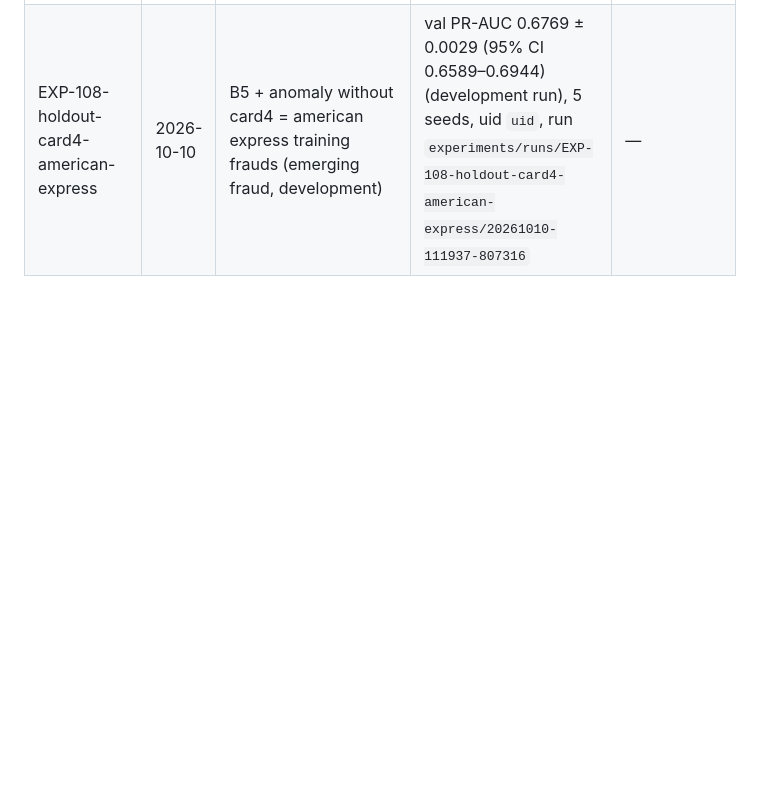
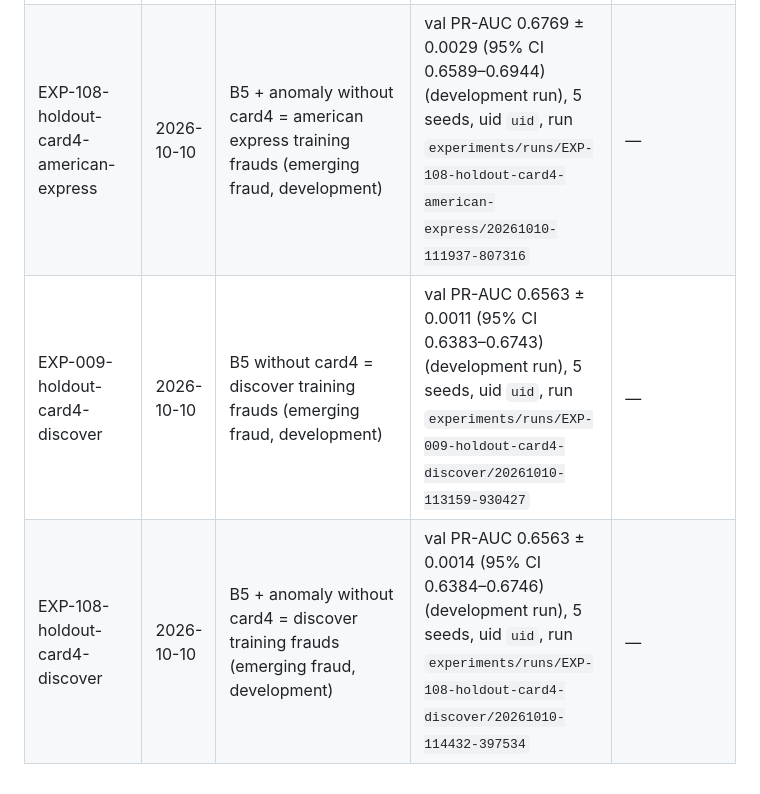
Before and after one commit to Aziz-ahmad555/vaultic-fraud-detection, a Markdown page: research/experiment_log.md, the part around the change. GitHub-like rendering; blank space fills up the shorter version.

Commit message:
Emerging fraud: card4 discover held out (B5, B5 + anomaly) logged
Co-Authored-By: Claude Opus 5.5 <noreply@anthropic.com>

```diff
--- a/research/experiment_log.md
+++ b/research/experiment_log.md
@@ -42,3 +42,5 @@ Development runs report validation metrics only. Test-period metrics come only f
 | EXP-108-holdout-ProductCD-W | 2026-10-10 | B5 + anomaly without ProductCD = W training frauds (emerging fraud, development) | val PR-AUC 0.3966 ± 0.0014 (95% CI 0.3750–0.4166) (development run), 5 seeds, uid `uid`, run `experiments/runs/EXP-108-holdout-ProductCD-W/20261010-105405-318953` | — |
 | EXP-009-holdout-card4-american-express | 2026-10-10 | B5 without card4 = american express training frauds (emerging fraud, development) | val PR-AUC 0.6769 ± 0.0017 (95% CI 0.6592–0.6943) (development run), 5 seeds, uid `uid`, run `experiments/runs/EXP-009-holdout-card4-american-express/20261010-110634-429228` | — |
 | EXP-108-holdout-card4-american-express | 2026-10-10 | B5 + anomaly without card4 = american express training frauds (emerging fraud, development) | val PR-AUC 0.6769 ± 0.0029 (95% CI 0.6589–0.6944) (development run), 5 seeds, uid `uid`, run `experiments/runs/EXP-108-holdout-card4-american-express/20261010-111937-807316` | — |
+| EXP-009-holdout-card4-discover | 2026-10-10 | B5 without card4 = discover training frauds (emerging fraud, development) | val PR-AUC 0.6563 ± 0.0011 (95% CI 0.6383–0.6743) (development run), 5 seeds, uid `uid`, run `experiments/runs/EXP-009-holdout-card4-discover/20261010-113159-930427` | — |
+| EXP-108-holdout-card4-discover | 2026-10-10 | B5 + anomaly without card4 = discover training frauds (emerging fraud, development) | val PR-AUC 0.6563 ± 0.0014 (95% CI 0.6384–0.6746) (development run), 5 seeds, uid `uid`, run `experiments/runs/EXP-108-holdout-card4-discover/20261010-114432-397534` | — |
```
